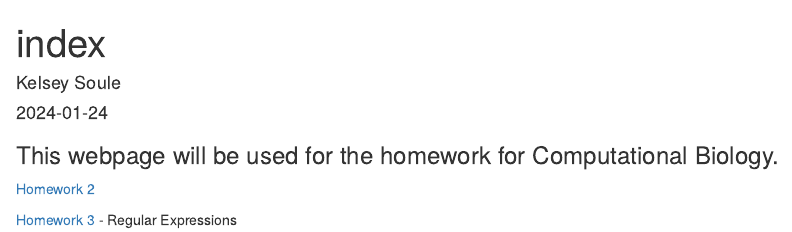
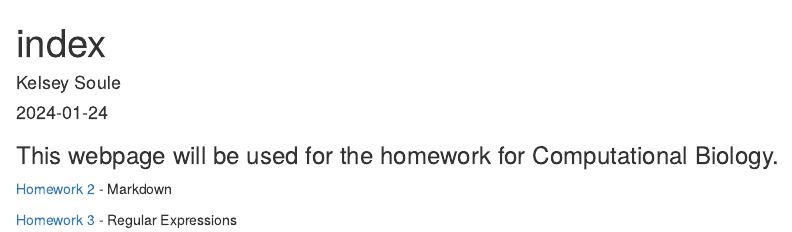
Before and after one commit to kelseysoule/Computational-Biology, an R Markdown document (index.Rmd): the page in a window 1100 px wide, from its top. Rendered offline with R 4.5, knitr and Pandoc, with nearby package versions.

Commit message:
update index

```diff
--- a/index.Rmd
+++ b/index.Rmd
@@ -12,6 +12,6 @@ knitr::opts_chunk$set(echo = TRUE)
 
 ### This webpage will be used for the homework for Computational Biology.
 
-[Homework 2](Homework_02.html)
+[Homework 2](Homework_02.html) - Markdown
 
 [Homework 3](Homework_03.html) - Regular Expressions
```
Also changed, not shown: index.html.
